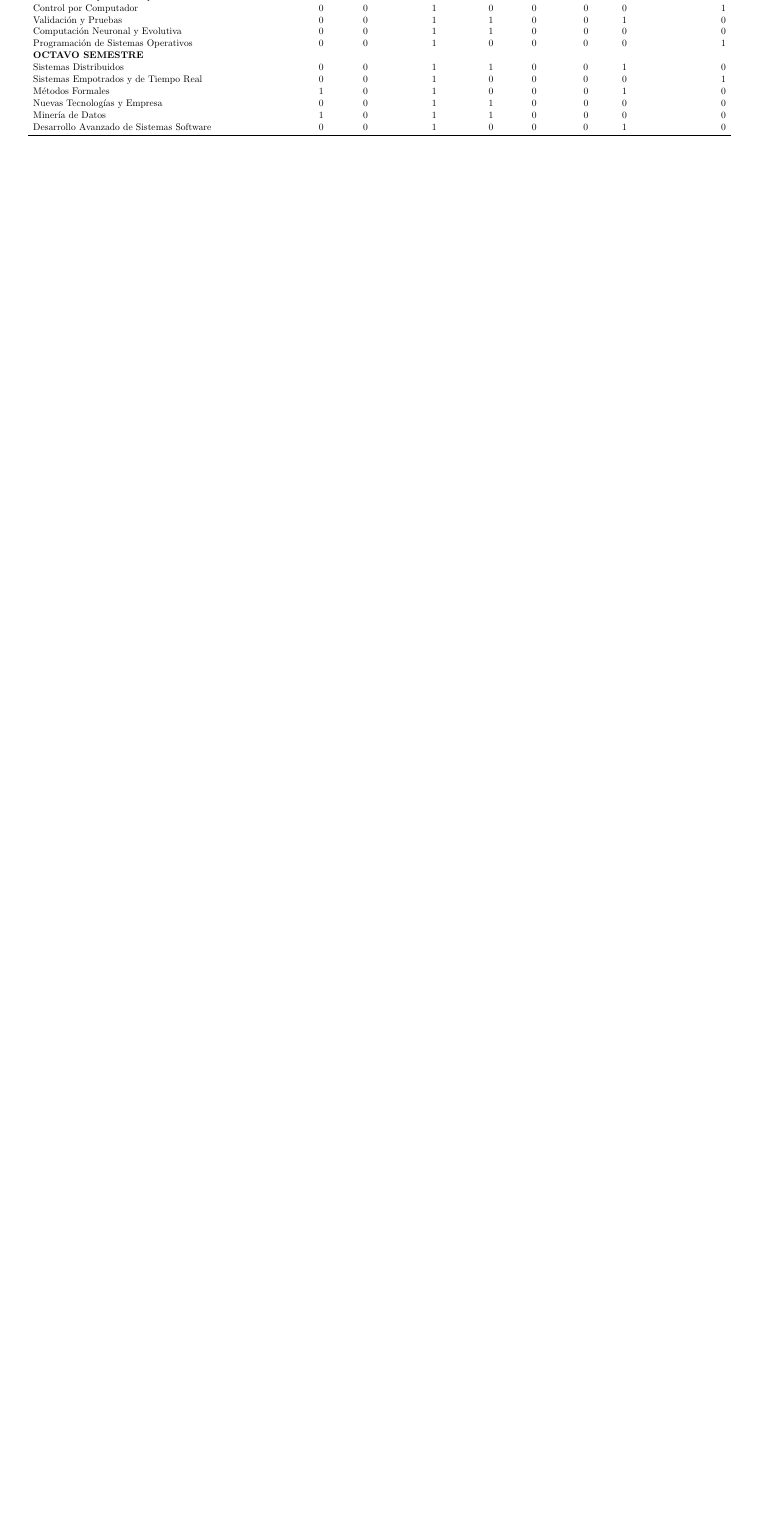
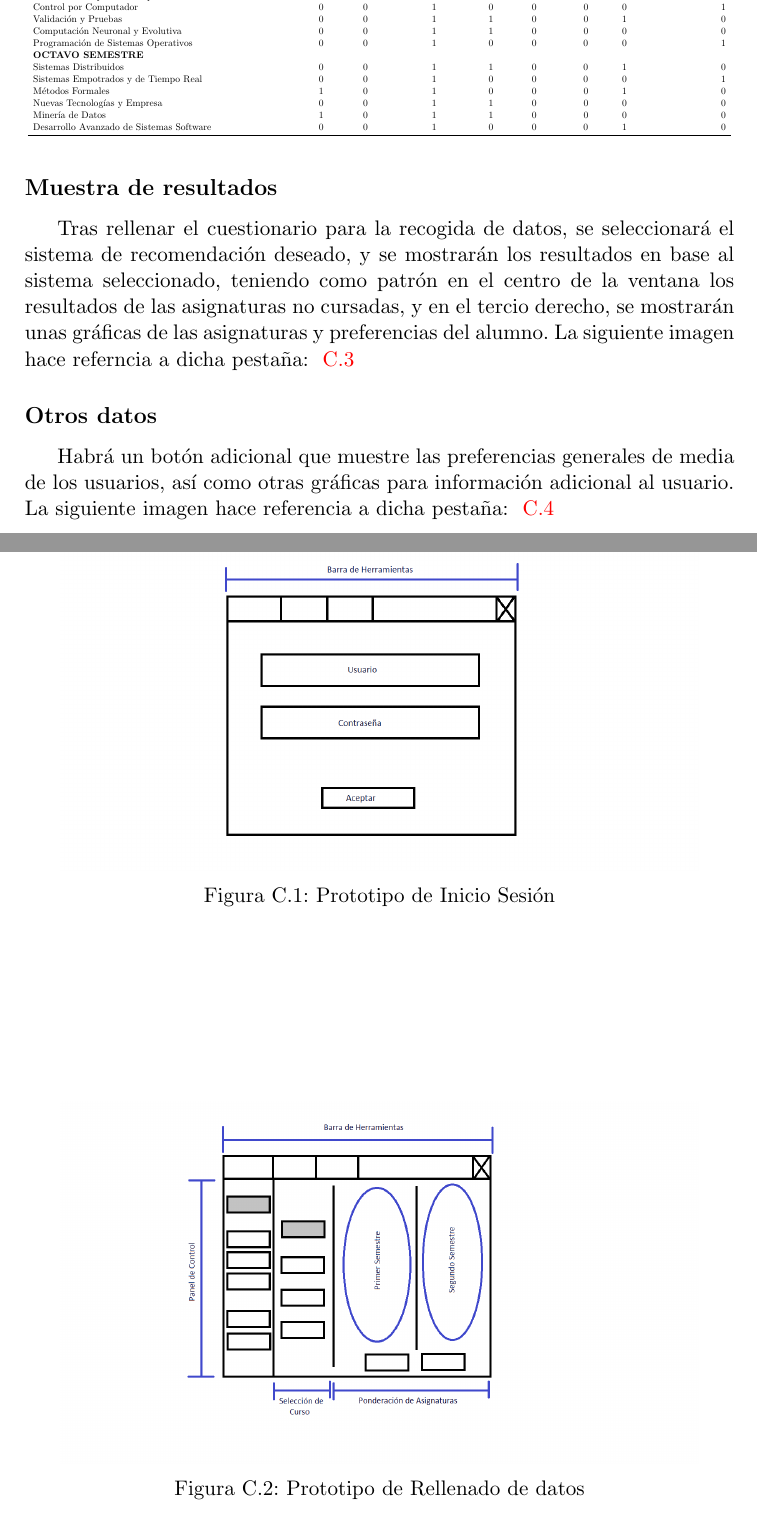
Before and after one commit to ClaraPalacios/TFG-Sistema_de_recomendacion_Asignaturas_Optativas, a LaTeX book (Documentacion/Latex/Memorias y Anexos/anexos.tex, which reads Documentacion/Latex/Memorias y Anexos/tex/C_Diseno.tex): part of page 18 of 21 before the commit and two parts of pages 18 and 19 of 23 after it, the two joined at a grey line, cut so that both start at the same text, the shorter picture padded with empty space. Compiled offline with pdfLaTeX.

Commit message:
#13 Diseño de la estructura de la interfaz gráfica

```diff
--- a/Documentacion/Latex/Memorias y Anexos/tex/C_Diseno.tex
+++ b/Documentacion/Latex/Memorias y Anexos/tex/C_Diseno.tex
@@ -67,0 +74,4 @@ Desarrollo Avanzado de Sistemas Software & 0 & 0 & 1 & 0 & 0 & 0 & 1 & 0 \\ \bot
+\begin{figure}[h]
+\centering
+\includegraphics[width=0.90\textwidth]{PROTOTIPO_Inicio_sesion}
+\caption{Prototipo de Inicio Sesión}
@@ -67,0 +83,8 @@ Desarrollo Avanzado de Sistemas Software & 0 & 0 & 1 & 0 & 0 & 0 & 1 & 0 \\ \bot
+\begin{figure}[h]
+\centering
+\includegraphics[width=0.90\textwidth]{PROTOTIPO_Rellenado_Datos}
+\caption{Prototipo de Rellenado de datos}
+\label{fig:C.2}
+\end{figure}
+\subsection{Muestra de resultados}
+Tras rellenar el cuestionario para la recogida de datos, se seleccionará el sistema de recomendación deseado, y se mostrarán los resultados en base al sistema seleccionado, teniendo como patrón en el centro de la ventana los resultados de las asignaturas no cursadas, y en el tercio derecho, se mostrarán unas gráficas de las asignaturas y preferencias del alumno. La siguiente imagen hace referncia a dicha pestaña: ~\ref{fig:C.3}
@@ -67,0 +95,6 @@ Desarrollo Avanzado de Sistemas Software & 0 & 0 & 1 & 0 & 0 & 0 & 1 & 0 \\ \bot
+\label{fig:C.3}
+\end{figure}
+
+\subsection{Otros datos}
+Habrá un botón adicional que muestre las preferencias generales de media de los usuarios, así como otras gráficas para información adicional al usuario.
+La siguiente imagen hace referencia a dicha pestaña: ~\ref{fig:C.4}
```
Also changed, not shown: Documentacion/Latex/Memorias y Anexos/anexos.pdf, Documentacion/Latex/Memorias y Anexos/img/PROTOTIPO_Inicio_sesion.png (added), Documentacion/Latex/Memorias y Anexos/img/PROTOTIPO_Otros_Datos.png (added), Documentacion/Latex/Memorias y Anexos/img/PROTOTIPO_Rellenado_Datos.png (added), Documentacion/Latex/Memorias y Anexos/img/PROTOTIPO_Sistemas_Recomendacion.png (added), Documentacion/Latex/Memorias y Anexos/tex/C_Diseno.tex (21 more changed lines).
